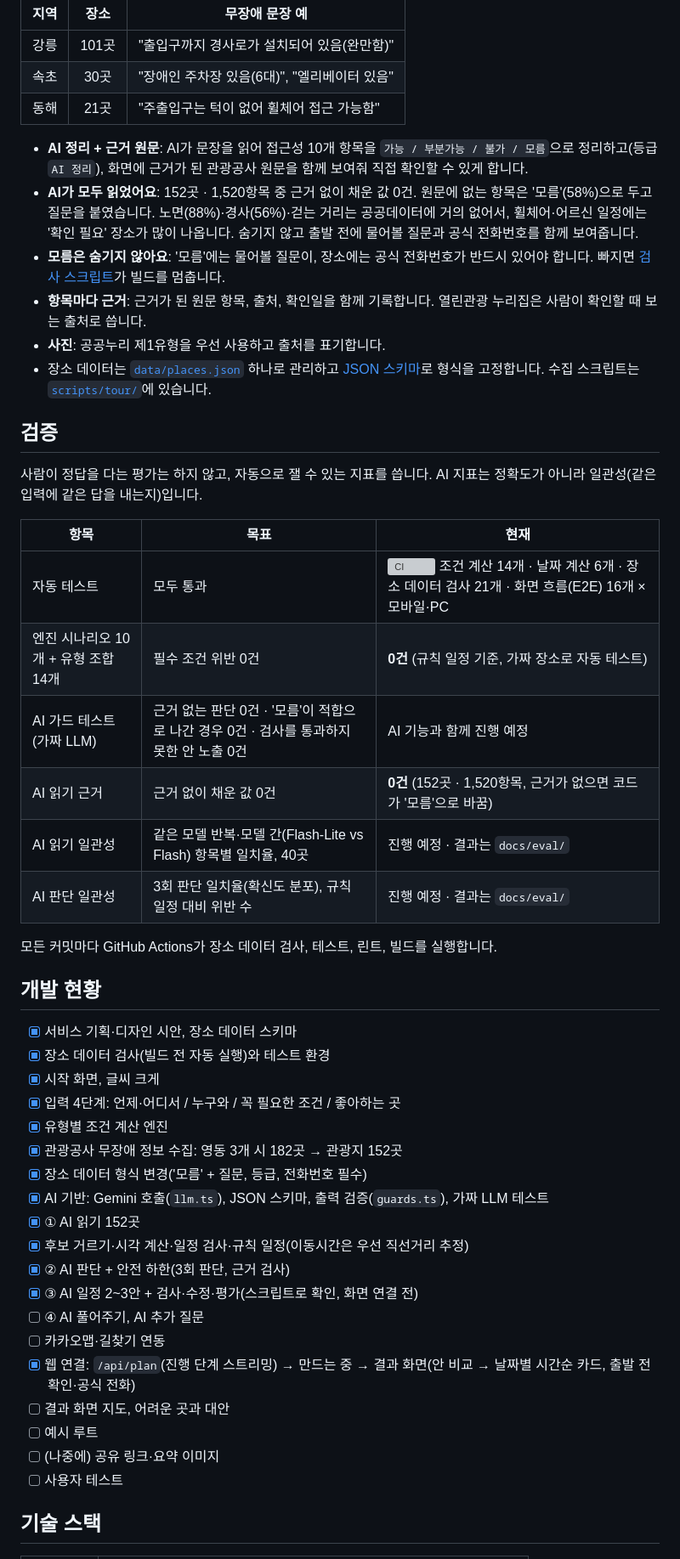
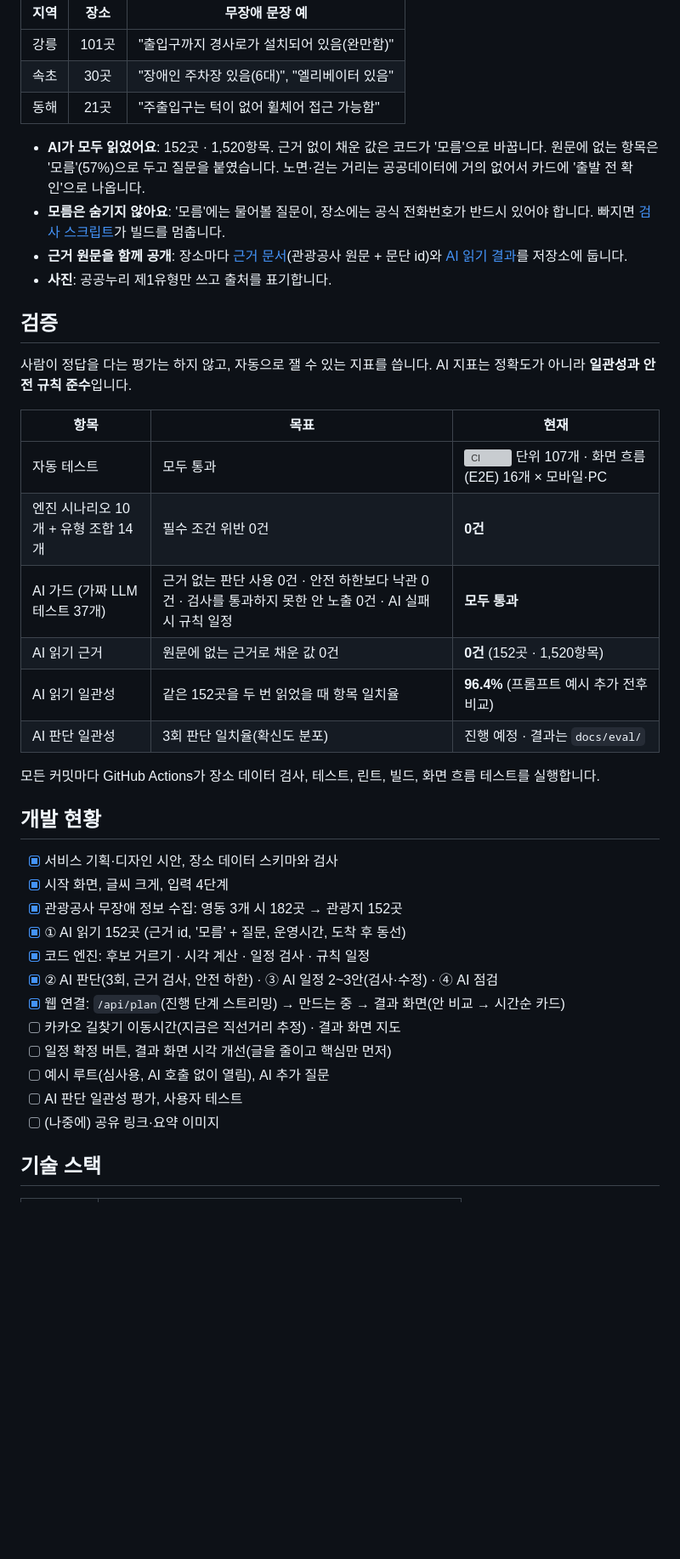
Before and after one commit to ieumgil/ieumgil-ai, a Markdown page: README.md, the part around one of its changes. Shown at 85% size. GitHub-like rendering; blank space fills up the shorter version; grey boxes are pictures that could not be loaded.

```diff
--- a/README.md
+++ b/README.md
@@ -106,49 +147,40 @@ flowchart LR
 | 속초 | 30곳 | "장애인 주차장 있음(6대)", "엘리베이터 있음" |
 | 동해 | 21곳 | "주출입구는 턱이 없어 휠체어 접근 가능함" |
 
-- **AI 정리 + 근거 원문**: AI가 문장을 읽어 접근성 10개 항목을 `가능 / 부분가능 / 불가 / 모름`으로 정리하고(등급 `AI 정리`), 화면에 근거가 된 관광공사 원문을 함께 보여줘 직접 확인할 수 있게 합니다.
-- **AI가 모두 읽었어요**: 152곳 · 1,520항목 중 근거 없이 채운 값 0건. 원문에 없는 항목은 '모름'(58%)으로 두고 질문을 붙였습니다. 노면(88%)·경사(56%)·걷는 거리는 공공데이터에 거의 없어서, 휠체어·어르신 일정에는 '확인 필요' 장소가 많이 나옵니다. 숨기지 않고 출발 전에 물어볼 질문과 공식 전화번호를 함께 보여줍니다.
+- **AI가 모두 읽었어요**: 152곳 · 1,520항목. 근거 없이 채운 값은 코드가 '모름'으로 바꿉니다. 원문에 없는 항목은 '모름'(57%)으로 두고 질문을 붙였습니다. 노면·걷는 거리는 공공데이터에 거의 없어서 카드에 '출발 전 확인'으로 나옵니다.
 - **모름은 숨기지 않아요**: '모름'에는 물어볼 질문이, 장소에는 공식 전화번호가 반드시 있어야 합니다. 빠지면 [검사 스크립트](scripts/validate-places.ts)가 빌드를 멈춥니다.
-- **항목마다 근거**: 근거가 된 원문 항목, 출처, 확인일을 함께 기록합니다. 열린관광 누리집은 사람이 확인할 때 보는 출처로 씁니다.
-- **사진**: 공공누리 제1유형을 우선 사용하고 출처를 표기합니다.
-- 장소 데이터는 [`data/places.json`](data/places.json) 하나로 관리하고 [JSON 스키마](data/places.schema.json)로 형식을 고정합니다. 수집 스크립트는 [`scripts/tour/`](scripts/tour/)에 있습니다.
+- **근거 원문을 함께 공개**: 장소마다 [근거 문서](data/docs/places/)(관광공사 원문 + 문단 id)와 [AI 읽기 결과](data/ai/read/)를 저장소에 둡니다.
+- **사진**: 공공누리 제1유형만 쓰고 출처를 표기합니다.
 
 ## 검증
 
-사람이 정답을 다는 평가는 하지 않고, 자동으로 잴 수 있는 지표를 씁니다. AI 지표는 정확도가 아니라 일관성(같은 입력에 같은 답을 내는지)입니다.
+사람이 정답을 다는 평가는 하지 않고, 자동으로 잴 수 있는 지표를 씁니다. AI 지표는 정확도가 아니라 **일관성과 안전 규칙 준수**입니다.
 
 | 항목 | 목표 | 현재 |
 | --- | --- | --- |
-| 자동 테스트 | 모두 통과 | [![CI](https://github.com/ieumgil/ieumgil-ai/actions/workflows/ci.yml/badge.svg)](https://github.com/ieumgil/ieumgil-ai/actions/workflows/ci.yml) 조건 계산 14개 · 날짜 계산 6개 · 장소 데이터 검사 21개 · 화면 흐름(E2E) 16개 × 모바일·PC |
-| 엔진 시나리오 10개 + 유형 조합 14개 | 필수 조건 위반 0건 | **0건** (규칙 일정 기준, 가짜 장소로 자동 테스트) |
-| AI 가드 테스트 (가짜 LLM) | 근거 없는 판단 0건 · '모름'이 적합으로 나간 경우 0건 · 검사를 통과하지 못한 안 노출 0건 | AI 기능과 함께 진행 예정 |
-| AI 읽기 근거 | 근거 없이 채운 값 0건 | **0건** (152곳 · 1,520항목, 근거가 없으면 코드가 '모름'으로 바꿈) |
-| AI 읽기 일관성 | 같은 모델 반복·모델 간(Flash-Lite vs Flash) 항목별 일치율, 40곳 | 진행 예정 · 결과는 `docs/eval/` |
-| AI 판단 일관성 | 3회 판단 일치율(확신도 분포), 규칙 일정 대비 위반 수 | 진행 예정 · 결과는 `docs/eval/` |
+| 자동 테스트 | 모두 통과 | [![CI](https://github.com/ieumgil/ieumgil-ai/actions/workflows/ci.yml/badge.svg)](https://github.com/ieumgil/ieumgil-ai/actions/workflows/ci.yml) 단위 107개 · 화면 흐름(E2E) 16개 × 모바일·PC |
+| 엔진 시나리오 10개 + 유형 조합 14개 | 필수 조건 위반 0건 | **0건** |
+| AI 가드 (가짜 LLM 테스트 37개) | 근거 없는 판단 사용 0건 · 안전 하한보다 낙관 0건 · 검사를 통과하지 못한 안 노출 0건 · AI 실패 시 규칙 일정 | **모두 통과** |
+| AI 읽기 근거 | 원문에 없는 근거로 채운 값 0건 | **0건** (152곳 · 1,520항목) |
+| AI 읽기 일관성 | 같은 152곳을 두 번 읽었을 때 항목 일치율 | **96.4%** (프롬프트 예시 추가 전후 비교) |
+| AI 판단 일관성 | 3회 판단 일치율(확신도 분포) | 진행 예정 · 결과는 `docs/eval/` |
 
-모든 커밋마다 GitHub Actions가 장소 데이터 검사, 테스트, 린트, 빌드를 실행합니다.
+모든 커밋마다 GitHub Actions가 장소 데이터 검사, 테스트, 린트, 빌드, 화면 흐름 테스트를 실행합니다.
 
 ## 개발 현황
 
-- [x] 서비스 기획·디자인 시안, 장소 데이터 스키마
-- [x] 장소 데이터 검사(빌드 전 자동 실행)와 테스트 환경
-- [x] 시작 화면, 글씨 크게
-- [x] 입력 4단계: 언제·어디서 / 누구와 / 꼭 필요한 조건 / 좋아하는 곳
-- [x] 유형별 조건 계산 엔진
+- [x] 서비스 기획·디자인 시안, 장소 데이터 스키마와 검사
+- [x] 시작 화면, 글씨 크게, 입력 4단계
 - [x] 관광공사 무장애 정보 수집: 영동 3개 시 182곳 → 관광지 152곳
-- [x] 장소 데이터 형식 변경('모름' + 질문, 등급, 전화번호 필수)
-- [x] AI 기반: Gemini 호출(`llm.ts`), JSON 스키마, 출력 검증(`guards.ts`), 가짜 LLM 테스트
-- [x] ① AI 읽기 152곳
-- [x] 후보 거르기·시각 계산·일정 검사·규칙 일정(이동시간은 우선 직선거리 추정)
-- [x] ② AI 판단 + 안전 하한(3회 판단, 근거 검사)
-- [x] ③ AI 일정 2~3안 + 검사·수정·평가(스크립트로 확인, 화면 연결 전)
-- [ ] ④ AI 풀어주기, AI 추가 질문
-- [ ] 카카오맵·길찾기 연동
-- [x] 웹 연결: `/api/plan`(진행 단계 스트리밍) → 만드는 중 → 결과 화면(안 비교 → 날짜별 시간순 카드, 출발 전 확인·공식 전화)
-- [ ] 결과 화면 지도, 어려운 곳과 대안
-- [ ] 예시 루트
+- [x] ① AI 읽기 152곳 (근거 id, '모름' + 질문, 운영시간, 도착 후 동선)
+- [x] 코드 엔진: 후보 거르기 · 시각 계산 · 일정 검사 · 규칙 일정
+- [x] ② AI 판단(3회, 근거 검사, 안전 하한) · ③ AI 일정 2~3안(검사·수정) · ④ AI 점검
+- [x] 웹 연결: `/api/plan`(진행 단계 스트리밍) → 만드는 중 → 결과 화면(안 비교 → 시간순 카드)
+- [ ] 카카오 길찾기 이동시간(지금은 직선거리 추정) · 결과 화면 지도
+- [ ] 일정 확정 버튼, 결과 화면 시각 개선(글을 줄이고 핵심만 먼저)
+- [ ] 예시 루트(심사용, AI 호출 없이 열림), AI 추가 질문
+- [ ] AI 판단 일관성 평가, 사용자 테스트
 - [ ] (나중에) 공유 링크·요약 이미지
-- [ ] 사용자 테스트
 
 ## 기술 스택
 
```
Also changed, not shown: other parts of README.md (+93 -53 lines), docs/impl-plan.md (+16 -0 lines), docs/readme/06-making.png (added), docs/readme/07-result-compare.png (added), docs/readme/08-result-detail.png (added).
